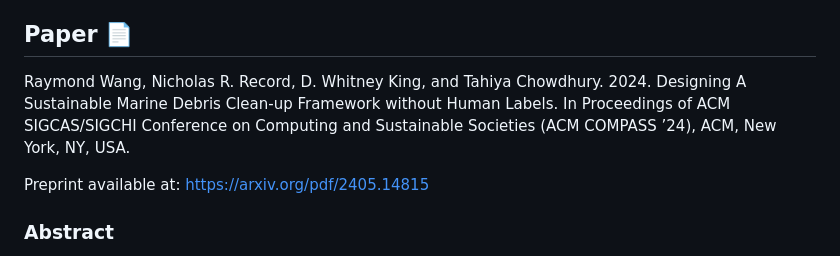
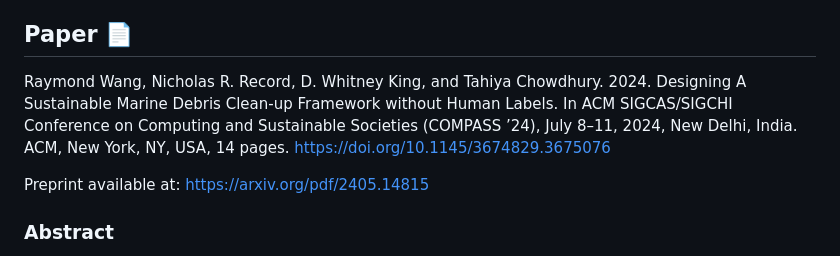
Before and after one commit to Tahiya31/Trash_Track, a Markdown page: README.md, the part around the change. GitHub-like rendering.

```diff
--- a/README.md
+++ b/README.md
@@ -18,8 +18,7 @@ For more information, refer to our paper which will be available soon.
 
 
 ## Paper 📄
-Raymond Wang, Nicholas R. Record, D. Whitney King, and Tahiya Chowdhury. 2024. Designing A Sustainable Marine Debris Clean-up Framework without Human Labels. In Proceedings of ACM SIGCAS/SIGCHI
-Conference on Computing and Sustainable Societies (ACM COMPASS ’24), ACM, New York, NY, USA.
+Raymond Wang, Nicholas R. Record, D. Whitney King, and Tahiya Chowdhury. 2024. Designing A Sustainable Marine Debris Clean-up Framework without Human Labels. In ACM SIGCAS/SIGCHI Conference on Computing and Sustainable Societies (COMPASS ’24), July 8–11, 2024, New Delhi, India. ACM, New York, NY, USA, 14 pages. https://doi.org/10.1145/3674829.3675076
 
 Preprint available at: https://arxiv.org/pdf/2405.14815
 
```
